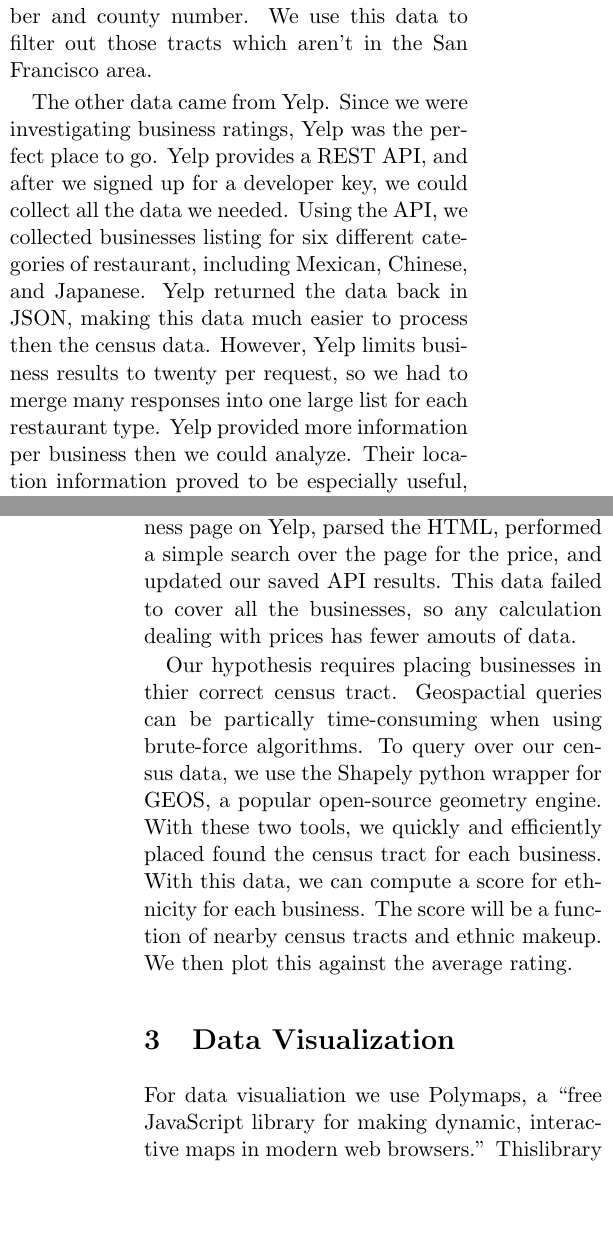
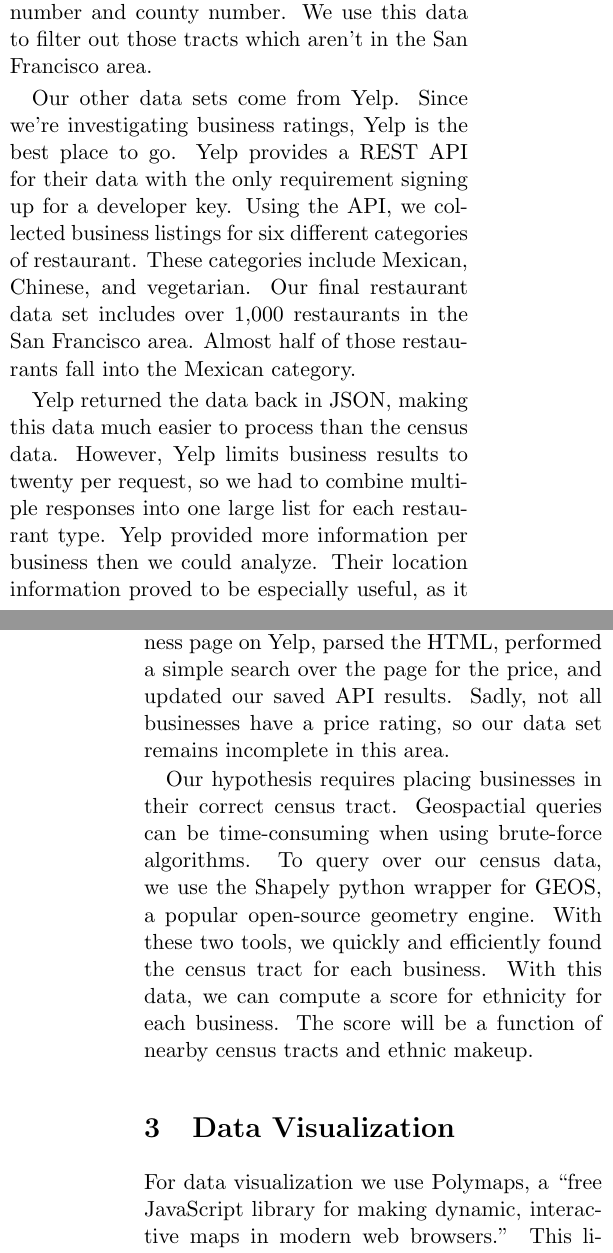
Before and after one commit to kyleconroy/bitewise, a LaTeX document (paper/essay.tex): two parts of the columns of pages 1 and 2 of 3, joined at a grey line, cut so that both start at the same text, the shorter picture padded with empty space. Compiled offline with pdfLaTeX.

Commit message:
Spelling

```diff
--- a/paper/essay.tex
+++ b/paper/essay.tex
@@ -22,15 +22,17 @@
 
-Combining these two datasets involved strange data formats not popular in today's world of web APIs. Census data comes in two flavors: plain-text ASCII format or a binary format called a shape file. We found that the ASCII format was too cumbersome to use, so we went with the binary format. The open-source Python Shapefile Library made parsing the census data quick and simple. Each entry in the shape file contains data about the entry and the latitude and longitude coordinates which define its shape. These points are used to construct a polygon representing the tract. The data associated with shape contains useful information such as tract number and county number. We use this data to filter out those tracts which aren't in the San Francisco area.
+Combining these two datasets involved strange data formats not popular in today's world of web APIs. Census data comes in two flavors: plain-text ASCII format or a binary format called a shape file. We found that the ASCII format was too cumbersome to use, so we went with the binary format. The open-source Python Shapefile Library made parsing the census data quick and simple. Each entry in the shape file contains data about the entry and the latitude and longitude coordinates which define its shape. These points are used to construct a polygon representing the tract. The data associated with a shape entry contains useful information such as tract number and county number. We use this data to filter out those tracts which aren't in the San Francisco area.
 
-The other data came from Yelp. Since we were investigating business ratings, Yelp was the perfect place to go. Yelp provides a REST API, and after we signed up for a developer key, we could collect all the data we needed. Using the API, we collected businesses listing for six different categories of restaurant, including Mexican, Chinese, and Japanese. Yelp returned the data back in JSON, making this data much easier to process then the census data. However, Yelp limits business results to twenty per request, so we had to merge many responses into one large list for each restaurant type. Yelp provided more information per business then we could analyze. Their location information proved to be especially useful, as it also included a list of neighborhoods near each business.
+Our other data sets come from Yelp. Since we're investigating business ratings, Yelp is the best place to go. Yelp provides a REST API for their data with the only requirement signing up for a developer key. Using the API, we collected business listings for six different categories of restaurant. These categories include Mexican, Chinese, and vegetarian. Our final restaurant data set includes over 1,000 restaurants in the San Francisco area. Almost half of those restaurants fall into the Mexican category.
 
-Yelp returned the data in great shape, but there were a few missing pieces of information we had to compile ourselves. The Yelp API provides an image link for the rating of a business instead of an integer value. Our data cleaning process involved converting these links into integers for further data processing. Many of the questions we wanted to ask revovled around the cost of a meal at each restuarant. However, Yelp doesn't included this data in their API results. To get the data, we scraped each individual business page on Yelp, parsed the HTML, performed a simple search over the page for the price, and updated our saved API results. This data failed to cover all the businesses, so any calculation dealing with prices has fewer amouts of data.
+Yelp returned the data back in JSON, making this data much easier to process than the census data. However, Yelp limits business results to twenty per request, so we had to combine multiple responses into one large list for each restaurant type. Yelp provided more information per business then we could analyze. Their location information proved to be especially useful, as it also includes a list of neighborhoods near each business.
 
-Our hypothesis requires placing businesses in thier correct census tract. Geospactial queries can be partically time-consuming when using brute-force algorithms. To query over our census data, we use the Shapely python wrapper for GEOS, a popular open-source geometry engine. With these two tools, we quickly and efficiently placed found the census tract for each business. With this data, we can compute a score for ethnicity for each business. The score will be a function of nearby census tracts and ethnic makeup. We then plot this against the average rating.
+Yelp returned the data in great shape, but there were a few missing pieces of information we had to collect ourselves. The Yelp API provides an image link for the rating of a business instead of an float value. Our data cleaning process involved converting these links into integers for further data processing. Many of the questions we wanted to ask revolved around the cost of a meal at each restaurant. However, Yelp doesn't included this data in their API results. To get the data, we scraped each individual business page on Yelp, parsed the HTML, performed a simple search over the page for the price, and updated our saved API results. Sadly, not all businesses have a price rating, so our data set remains incomplete in this area.
+
+Our hypothesis requires placing businesses in their correct census tract. Geospactial queries can be time-consuming when using brute-force algorithms. To query over our census data, we use the Shapely python wrapper for GEOS, a popular open-source geometry engine. With these two tools, we quickly and efficiently found the census tract for each business. With this data, we can compute a score for ethnicity for each business. The score will be a function of nearby census tracts and ethnic makeup.
 
 \section{Data Visualization}
 
-For data visualiation we use Polymaps, a ``free JavaScript library for making dynamic, interactive maps in modern web browsers.'' Thislibrary requires geographical data to be in a certain subset of JSON named GeoJSON. We wrote a set of custom Python scripts to transform the census data and Yelp data into this custom format. JSON - we want to keep most of the data about a business, such as category, price and number of reviews. . There are multiple ‘ethnicity score’ functions that we will evaluate later in our project. The functions are: 10 nearest census tracts; tracts within a half mile radius; nearest tract. It would be really nice to know which of these functions is the best as far as being true to the data.
+For data visualization we use Polymaps, a ``free JavaScript library for making dynamic, interactive maps in modern web browsers.'' This library requires geographical data to be in a certain subset of JSON named GeoJSON. We wrote a set of custom Python scripts to transform the census data and Yelp data into this custom format. JSON - we want to keep most of the data about a business, such as category, price and number of reviews. . There are multiple ‘ethnicity score’ functions that we will evaluate later in our project. The functions are: 10 nearest census tracts; tracts within a half mile radius; nearest tract. It would be really nice to know which of these functions is the best as far as being true to the data.
 
 The big picture: Show percent vs. rating for all restaurants, where rating is their Yelp score from 0-8, and percent is the ‘self-ethnicity’ scores, which is a proportion of the same ethnicity (Chinese, Japanese, Vietnamese, Korean -> Asian, Mexican -> Hispanic) on one scatter plot. We then fitted a linear model to this to see if there was a strong correlation.
 
```
Also changed, not shown: paper/essay.tex (6 more changed lines).
